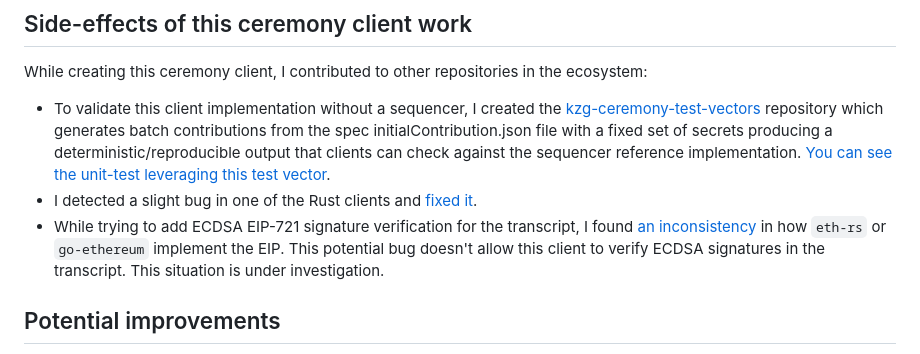
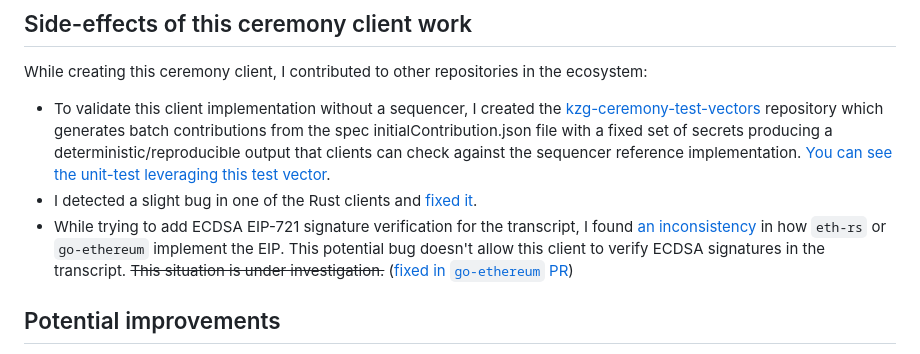
Before and after one commit to jsign/go-kzg-ceremony-client, a Markdown page: README.md, the part around the change. Rendered like a GitHub page.

Commit message:
README: update EIP-712 comment
Signed-off-by: Ignacio Hagopian <jsign.uy@gmail.com>

```diff
--- a/README.md
+++ b/README.md
@@ -149,7 +149,7 @@ As shown, in a modern desktop CPU the contribution calculation takes less than 3
 While creating this ceremony client, I contributed to other repositories in the ecosystem:
 - To validate this client implementation without a sequencer, I created the [kzg-ceremony-test-vectors](https://github.com/jsign/kzg-ceremony-test-vectors) repository which generates batch contributions from the spec initialContribution.json file with a fixed set of secrets producing a deterministic/reproducible output that clients can check against the sequencer reference implementation. [You can see the unit-test leveraging this test vector](https://github.com/jsign/go-kzg-ceremony-client/blob/917d4b5da6a54da4879fd8869e84344dd57ad950/contribution/contribution_test.go#L33).
 - I detected a slight bug in one of the Rust clients and [fixed it](https://github.com/crate-crypto/small-powers-of-tau/pull/4).
-- While trying to add ECDSA EIP-721 signature verification for the transcript, I found [an inconsistency](https://hackmd.io/@jsign/kzg-ceremony-eip712-problem) in how `eth-rs` or `go-ethereum` implement the EIP. This potential bug doesn't allow this client to verify ECDSA signatures in the transcript. This situation is under investigation.
+- While trying to add ECDSA EIP-721 signature verification for the transcript, I found [an inconsistency](https://hackmd.io/@jsign/kzg-ceremony-eip712-problem) in how `eth-rs` or `go-ethereum` implement the EIP. This potential bug doesn't allow this client to verify ECDSA signatures in the transcript. ~~This situation is under investigation.~~ ([fixed in `go-ethereum` PR](https://github.com/ethereum/go-ethereum/pull/26462))
 
 
 ## Potential improvements
```
